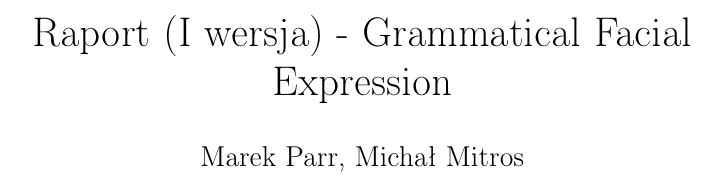
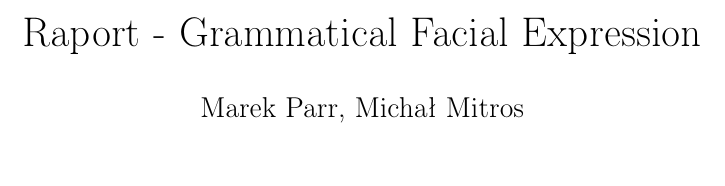
Before and after one commit to MichalMitros/GrammaticalFacialExpression, a LaTeX document (docs/raport.tex): part of page 1 of 7, cut so that both start at the same text. Compiled offline with pdfLaTeX.

Commit message:
update report version

```diff
--- a/docs/raport.tex
+++ b/docs/raport.tex
@@ -7,9 +7,9 @@
 
 \begin{document}
 
-\title{Raport (I wersja) - Grammatical Facial Expression}
+\title{Raport - Grammatical Facial Expression}
 \author{Marek Parr, Michał Mitros}
-\date{10.01.2020}
+\date{28.01.2020}
 \maketitle
 
 \newpage
```
Also changed, not shown: docs/raport.pdf.
